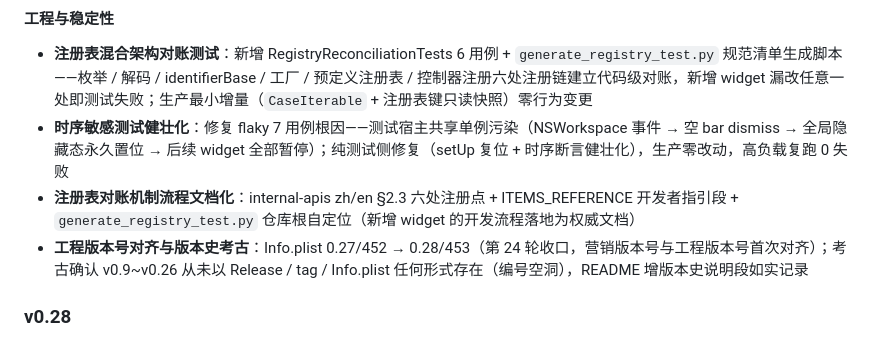
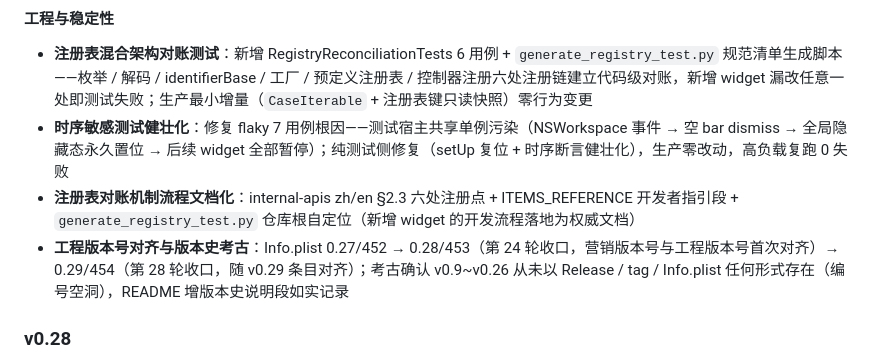
Before and after one commit to Tangzishun-Li/LyricsMTMR, a Markdown page: README.md, the part around the change. Rendered like a GitHub page.

Commit message:
docs(round28): README v0.29 条目补工程版本号 0.29/454 对齐记录（第 28 轮收口随条目对齐，第 24 轮先例）

```diff
--- a/README.md
+++ b/README.md
@@ -165,7 +165,7 @@ make archive   # 生成通用（arm64 + x86_64）未签名归档
 - **注册表混合架构对账测试**：新增 RegistryReconciliationTests 6 用例 + `generate_registry_test.py` 规范清单生成脚本——枚举 / 解码 / identifierBase / 工厂 / 预定义注册表 / 控制器注册六处注册链建立代码级对账，新增 widget 漏改任意一处即测试失败；生产最小增量（`CaseIterable` + 注册表键只读快照）零行为变更
 - **时序敏感测试健壮化**：修复 flaky 7 用例根因——测试宿主共享单例污染（NSWorkspace 事件 → 空 bar dismiss → 全局隐藏态永久置位 → 后续 widget 全部暂停）；纯测试侧修复（setUp 复位 + 时序断言健壮化），生产零改动，高负载复跑 0 失败
 - **注册表对账机制流程文档化**：internal-apis zh/en §2.3 六处注册点 + ITEMS_REFERENCE 开发者指引段 + `generate_registry_test.py` 仓库根自定位（新增 widget 的开发流程落地为权威文档）
-- **工程版本号对齐与版本史考古**：Info.plist 0.27/452 → 0.28/453（第 24 轮收口，营销版本号与工程版本号首次对齐）；考古确认 v0.9~v0.26 从未以 Release / tag / Info.plist 任何形式存在（编号空洞），README 增版本史说明段如实记录
+- **工程版本号对齐与版本史考古**：Info.plist 0.27/452 → 0.28/453（第 24 轮收口，营销版本号与工程版本号首次对齐）→ 0.29/454（第 28 轮收口，随 v0.29 条目对齐）；考古确认 v0.9~v0.26 从未以 Release / tag / Info.plist 任何形式存在（编号空洞），README 增版本史说明段如实记录
 
 ### v0.28
 
```
